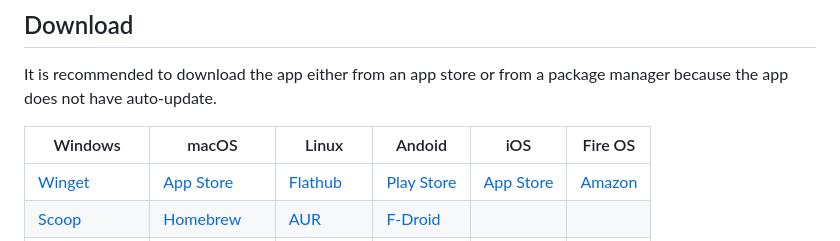
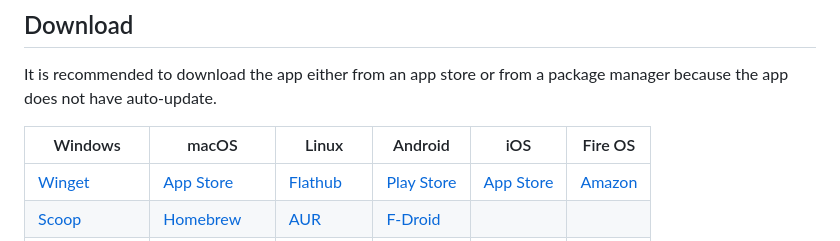
Before and after one commit to Crazycrystaldev/Local-Send, a Markdown page: README.md, the part around the change. GitHub-like rendering.

Commit message:
fix: typo for android downloads (#661)

```diff
--- a/README.md
+++ b/README.md
@@ -41,7 +41,7 @@ LocalSend is a cross-platform app that enables secure communication between devi
 
 It is recommended to download the app either from an app store or from a package manager because the app does not have auto-update.
 
-| Windows                  | macOS                   | Linux              | Andoid         | iOS           | Fire OS    |
+| Windows                  | macOS                   | Linux              | Android         | iOS           | Fire OS    |
 |--------------------------|-------------------------|--------------------|----------------|---------------|------------|
 | [Winget][]               | [App Store][]           | [Flathub][]        | [Play Store][] | [App Store][] | [Amazon][] |
 | [Scoop][]                | [Homebrew][]            | [AUR][]            | [F-Droid][]    |               |            |
```
